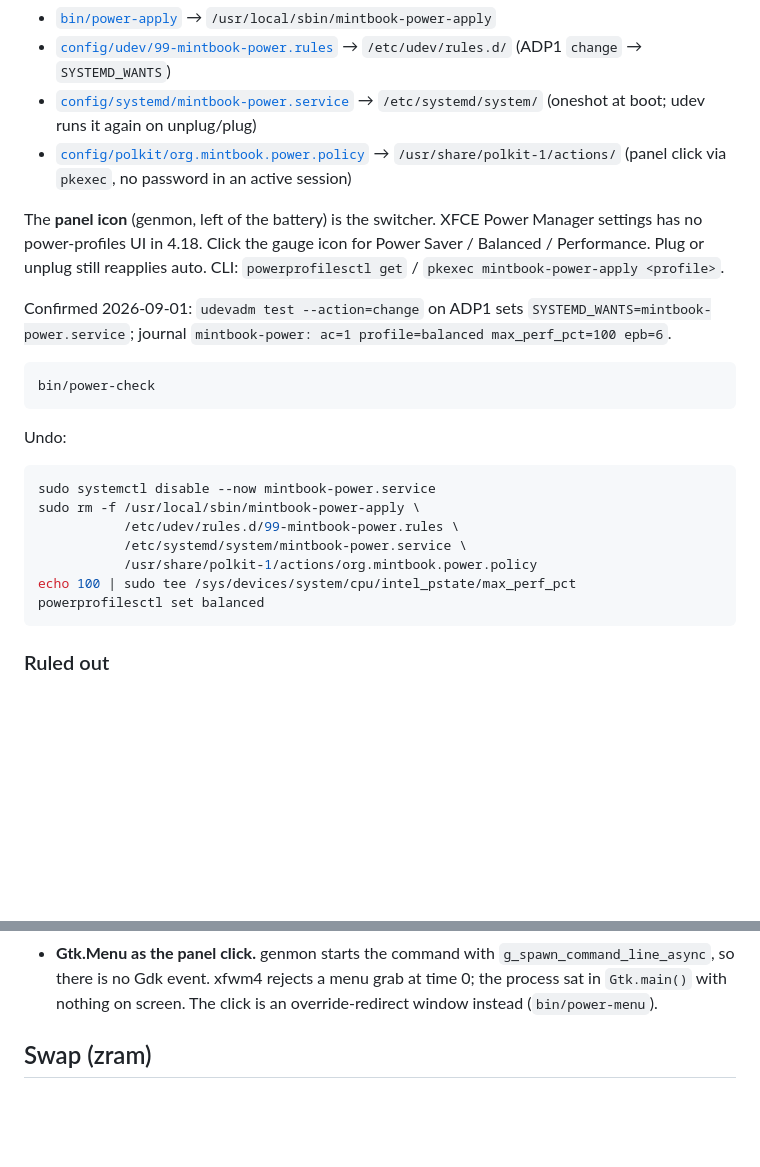
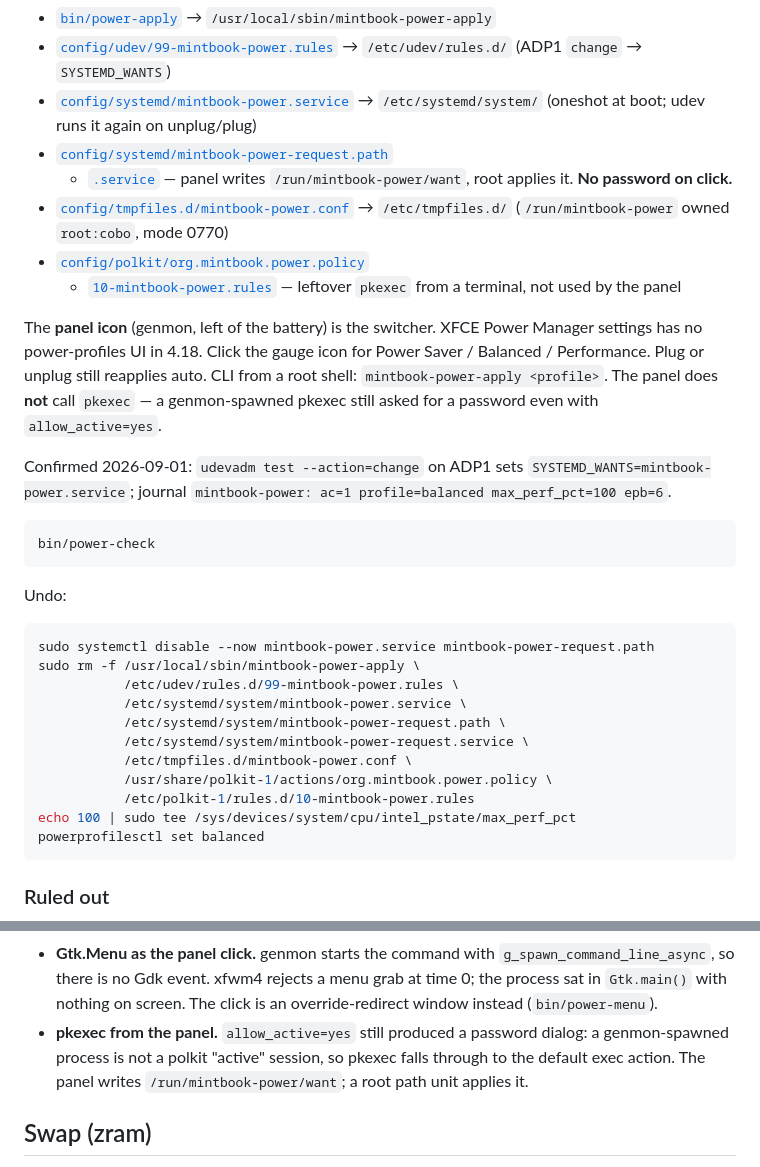
Before and after one commit to garfbargle/mintbook, a Markdown page: docs/hardware.md, 2 parts joined by grey strips. Drawn GitHub-style; blank space fills up the shorter version.

````diff
--- a/docs/hardware.md
+++ b/docs/hardware.md
@@ -135,14 +135,21 @@ That copies:
   → `/etc/udev/rules.d/` (ADP1 `change` → `SYSTEMD_WANTS`)
 - [`config/systemd/mintbook-power.service`](../config/systemd/mintbook-power.service)
   → `/etc/systemd/system/` (oneshot at boot; udev runs it again on unplug/plug)
+- [`config/systemd/mintbook-power-request.path`](../config/systemd/mintbook-power-request.path)
+  + [`.service`](../config/systemd/mintbook-power-request.service) — panel writes
+  `/run/mintbook-power/want`, root applies it. **No password on click.**
+- [`config/tmpfiles.d/mintbook-power.conf`](../config/tmpfiles.d/mintbook-power.conf)
+  → `/etc/tmpfiles.d/` (`/run/mintbook-power` owned `root:cobo`, mode 0770)
 - [`config/polkit/org.mintbook.power.policy`](../config/polkit/org.mintbook.power.policy)
-  → `/usr/share/polkit-1/actions/` (panel click via `pkexec`, no password in an
-  active session)
+  + [`10-mintbook-power.rules`](../config/polkit/10-mintbook-power.rules) — leftover
+  `pkexec` from a terminal, not used by the panel
 
 The **panel icon** (genmon, left of the battery) is the switcher. XFCE Power
 Manager settings has no power-profiles UI in 4.18. Click the gauge icon for
-Power Saver / Balanced / Performance. Plug or unplug still reapplies auto. CLI:
-`powerprofilesctl get` / `pkexec mintbook-power-apply <profile>`.
+Power Saver / Balanced / Performance. Plug or unplug still reapplies auto. CLI
+from a root shell: `mintbook-power-apply <profile>`. The panel does **not**
+call `pkexec` — a genmon-spawned pkexec still asked for a password even with
+`allow_active=yes`.
 
 Confirmed 2026-09-01: `udevadm test --action=change` on ADP1 sets
 `SYSTEMD_WANTS=mintbook-power.service`; journal
@@ -155,11 +162,15 @@ bin/power-check
 Undo:
 
 ```bash
-sudo systemctl disable --now mintbook-power.service
+sudo systemctl disable --now mintbook-power.service mintbook-power-request.path
 sudo rm -f /usr/local/sbin/mintbook-power-apply \
            /etc/udev/rules.d/99-mintbook-power.rules \
            /etc/systemd/system/mintbook-power.service \
-           /usr/share/polkit-1/actions/org.mintbook.power.policy
+           /etc/systemd/system/mintbook-power-request.path \
+           /etc/systemd/system/mintbook-power-request.service \
+           /etc/tmpfiles.d/mintbook-power.conf \
+           /usr/share/polkit-1/actions/org.mintbook.power.policy \
+           /etc/polkit-1/rules.d/10-mintbook-power.rules
 echo 100 | sudo tee /sys/devices/system/cpu/intel_pstate/max_perf_pct
 powerprofilesctl set balanced
 ```
@@ -186,6 +197,10 @@ powerprofilesctl set balanced
   `g_spawn_command_line_async`, so there is no Gdk event. xfwm4 rejects a menu
   grab at time 0; the process sat in `Gtk.main()` with nothing on screen. The
   click is an override-redirect window instead (`bin/power-menu`).
+- **pkexec from the panel.** `allow_active=yes` still produced a password
+  dialog: a genmon-spawned process is not a polkit "active" session, so pkexec
+  falls through to the default exec action. The panel writes
+  `/run/mintbook-power/want`; a root path unit applies it.
 
 ## Swap (zram)
 
````
Also changed, not shown: README.md (+17 -2 lines), docs/desktop.md (+3 -4 lines), docs/images/desktop.jpg (added), docs/images/files.jpg (added), docs/images/power-menu.jpg (added), docs/images/spotlight.jpg (added), 7 other files.
